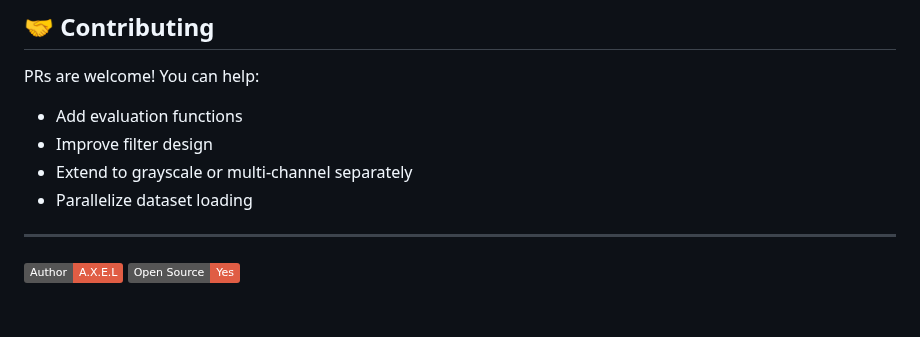
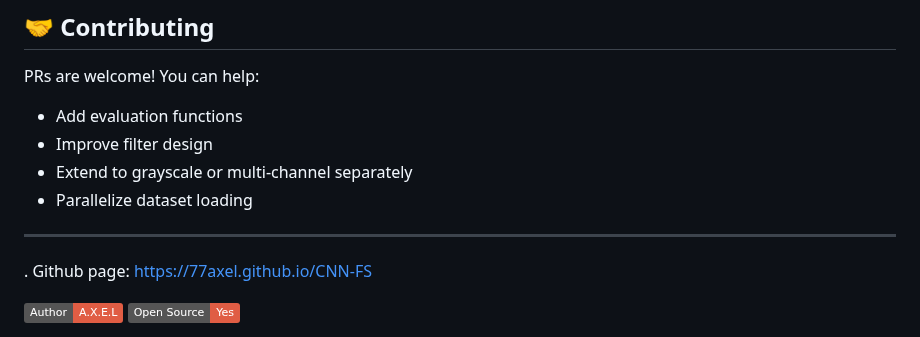
Before and after one commit to 77AXEL/PyCNN, a Markdown page: README.md, the part around the change. GitHub-like rendering; badges without logos; blank space fills up the shorter version.

```diff
--- a/README.md
+++ b/README.md
@@ -181,5 +181,6 @@ PRs are welcome! You can help:
 * Parallelize dataset loading
 
 ---
-<img src="https://img.shields.io/badge/Author-A.X.E.L-red?style=flat-square;">
-<img src="https://img.shields.io/badge/Open Source-Yes-red?style=flat-square;">
+. Github page: [https://77axel.github.io/CNN-FS](https://77axel.github.io/CNN-FS)
+
+<img src="https://img.shields.io/badge/Author-A.X.E.L-red?style=flat-square;">  <img src="https://img.shields.io/badge/Open Source-Yes-red?style=flat-square;">
```
